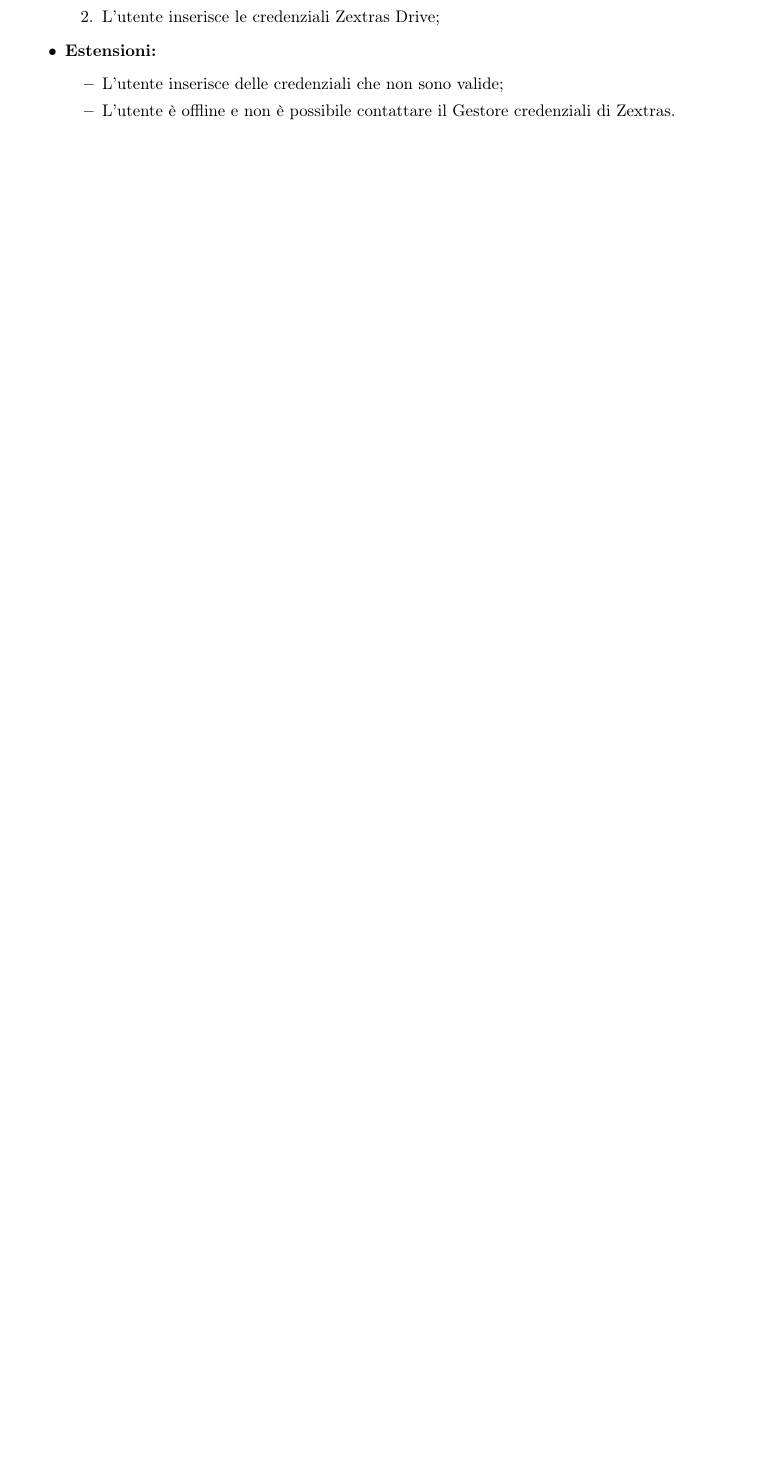
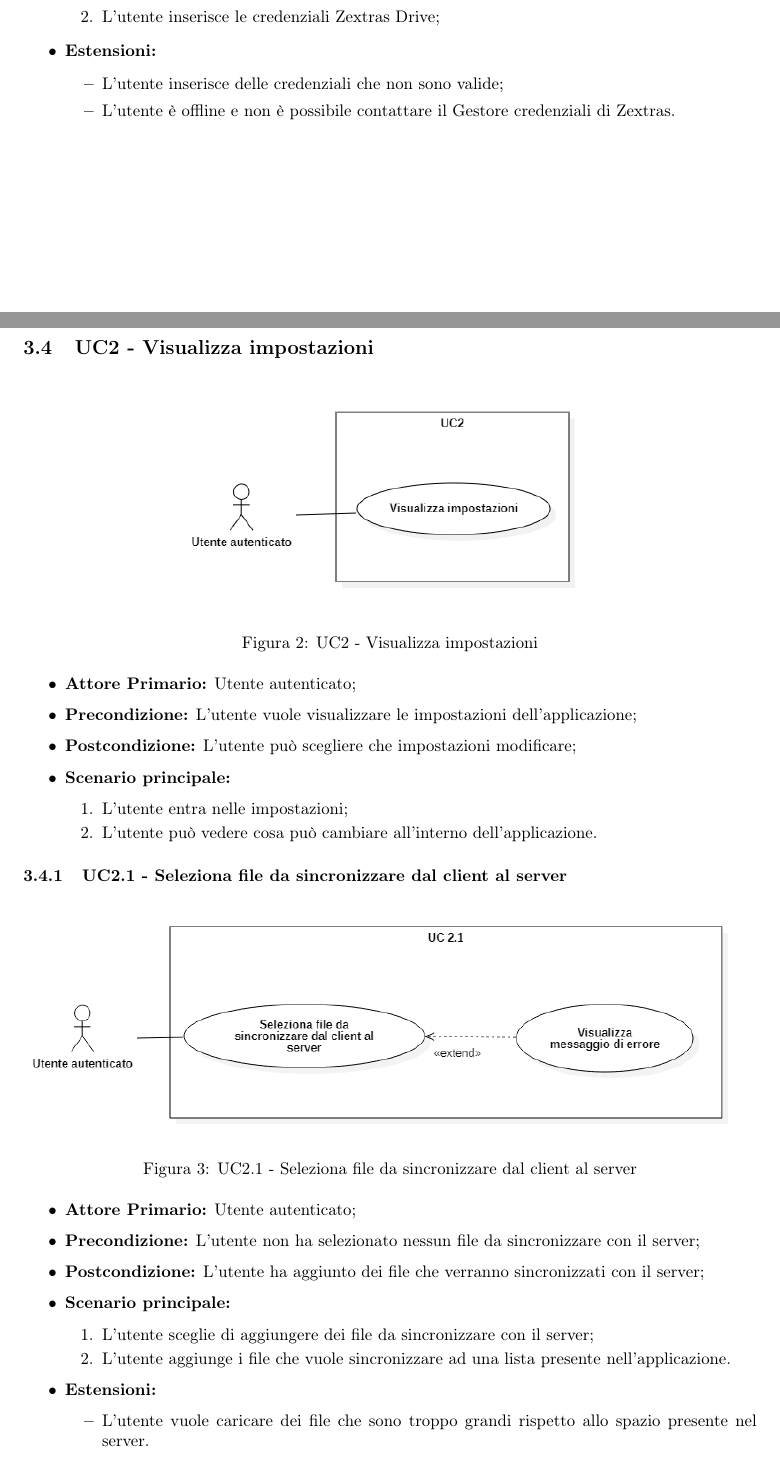
Before and after one commit to MercurySeven/project-docs, a LaTeX document (Esterni/AnalisiDeiRequisiti/AnalisiDeiRequisiti.tex, which reads Esterni/AnalisiDeiRequisiti/components/uc/uc2.tex): part of page 6 of 8 before the commit and two parts of pages 6 and 7 of 11 after it, the two joined at a grey line, cut so that both start at the same text, the shorter picture padded with empty space. Compiled offline with pdfLaTeX.

Commit message:
Aggiunto UC2 e sottocasi

```diff
--- /dev/null
+++ b/Esterni/AnalisiDeiRequisiti/components/uc/uc2.tex
@@ -0,0 +1,36 @@
+\subsection{UC2 - Visualizza impostazioni}
+\begin{figure}[H]
+    \centering
+    \includegraphics[scale = 0.7]{components/img/UC2.png}
+    \caption{UC2 - Visualizza impostazioni}
+\end{figure}
+\begin{itemize}
+\item \textbf{Attore Primario:} Utente autenticato;
+\item \textbf{Precondizione:} L'utente vuole visualizzare le impostazioni dell'applicazione;
+\item \textbf{Postcondizione:} L'utente può scegliere che impostazioni modificare;
+\item \textbf{Scenario principale:}
+    \begin{enumerate}
+    \item L'utente entra nelle impostazioni;
+    \item L'utente può vedere cosa può cambiare all'interno dell'applicazione.
+    \end{enumerate}
+\end{itemize}
+
+\subsubsection{UC2.1 - Seleziona file da sincronizzare dal client al server}
+\begin{figure}[H]
+    \centering
+    \includegraphics[scale = 0.7]{components/img/UC2.1.png}
+    \caption{UC2.1 - Seleziona file da sincronizzare dal client al server}
+\end{figure}
+\begin{itemize}
+\item \textbf{Attore Primario:} Utente autenticato;
+\item \textbf{Precondizione:} L'utente non ha selezionato nessun file da sincronizzare con il server;
+\item \textbf{Postcondizione:} L'utente ha aggiunto dei file che verranno sincronizzati con il server;
+\item \textbf{Scenario principale:}
+    \begin{enumerate}
+    \item L'utente sceglie di aggiungere dei file da sincronizzare con il server;
+    \item L'utente aggiunge i file che vuole sincronizzare ad una lista presente nell'applicazione.
+    \end{enumerate}
+\item \textbf{Estensioni:}
+    \begin{itemize}
+    \item L'utente vuole caricare dei file che sono troppo grandi rispetto allo spazio presente nel server.
+    \end{itemize}
```
Also changed, not shown: Esterni/AnalisiDeiRequisiti/components/casiuso.tex (+1 -0 lines), Esterni/AnalisiDeiRequisiti/components/img/UC2.1.png (added), Esterni/AnalisiDeiRequisiti/components/img/UC2.2.png (added), Esterni/AnalisiDeiRequisiti/components/img/UC2.3.png (added), Esterni/AnalisiDeiRequisiti/components/img/UC2.4.png (added), Esterni/AnalisiDeiRequisiti/components/img/UC2.png (added), Esterni/AnalisiDeiRequisiti/components/uc/uc2.tex (57 more changed lines).
